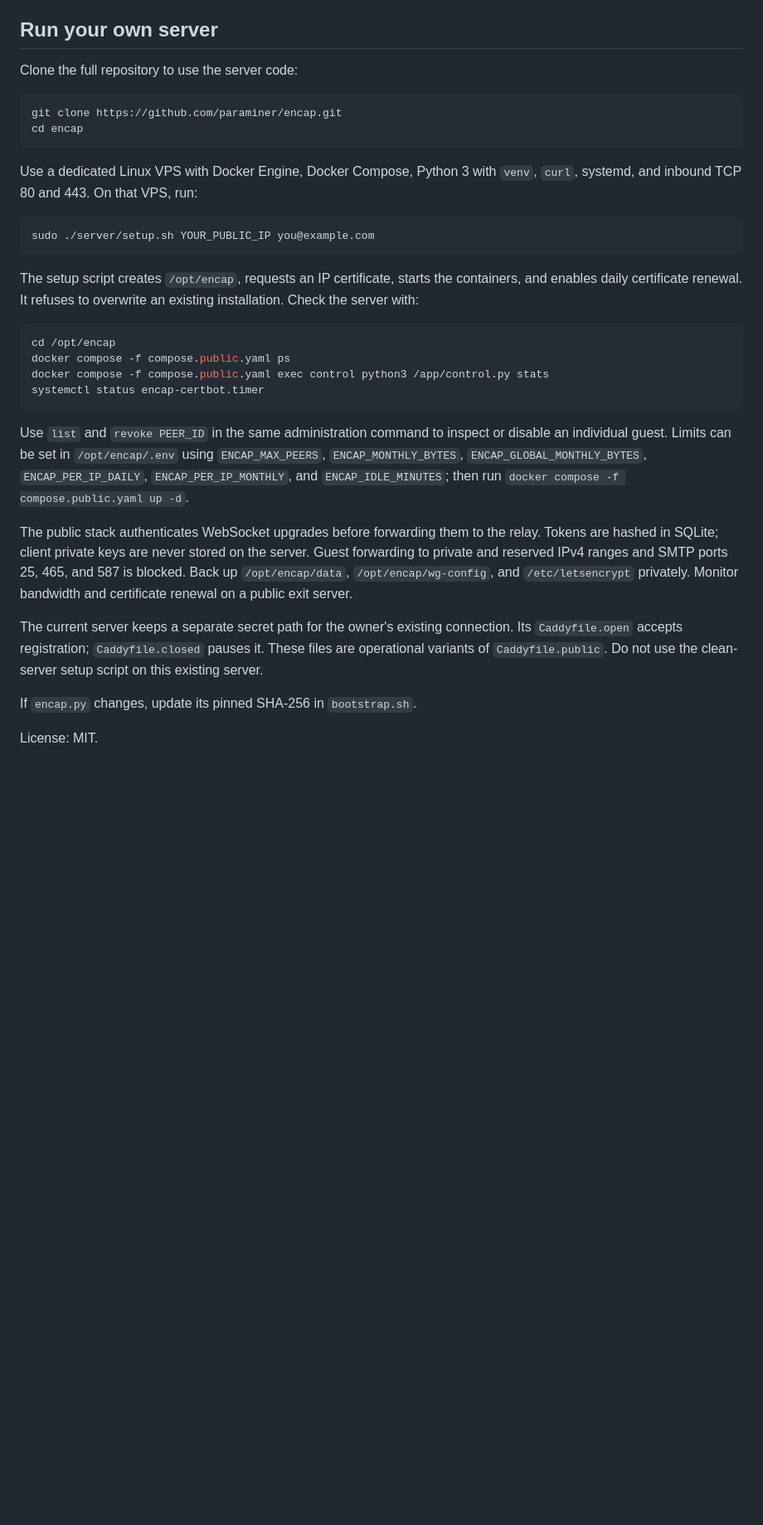
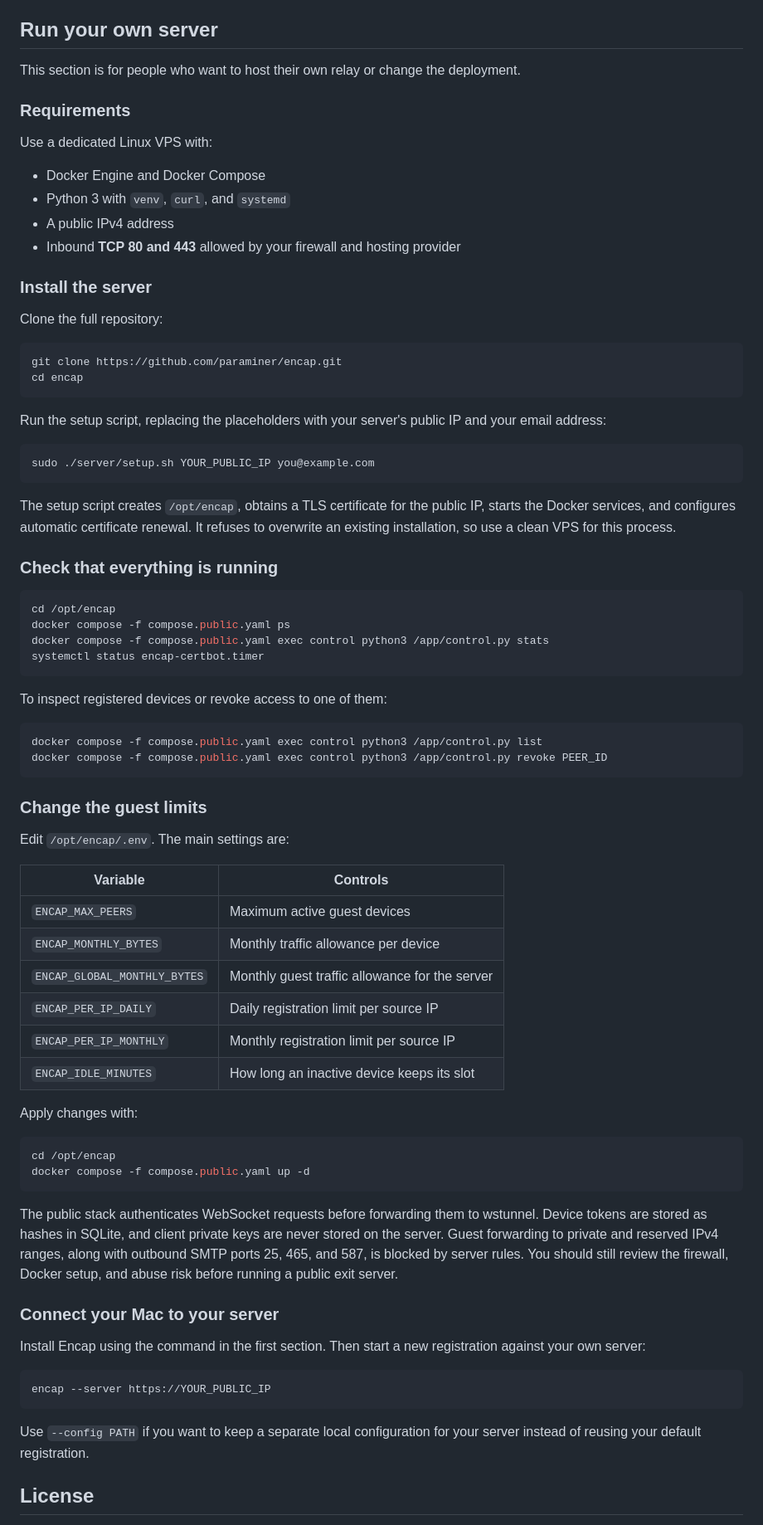
Before and after one commit to paraminer/encap, a Markdown page: README.md, the part around one of its changes. Shown at 83% size. Drawn GitHub-style; blank space fills up the shorter version.

````diff
--- a/README.md
+++ b/README.md
@@ -18,20 +82,35 @@ The free server allows 40 active guest devices. A normal disconnect frees a slot
 
 ## Run your own server
 
-Clone the full repository to use the server code:
+This section is for people who want to host their own relay or change the deployment.
+
+### Requirements
+
+Use a dedicated Linux VPS with:
+
+- Docker Engine and Docker Compose
+- Python 3 with `venv`, `curl`, and `systemd`
+- A public IPv4 address
+- Inbound **TCP 80 and 443** allowed by your firewall and hosting provider
+
+### Install the server
+
+Clone the full repository:
 
 ```sh
 git clone https://github.com/paraminer/encap.git
 cd encap
 ```
 
-Use a dedicated Linux VPS with Docker Engine, Docker Compose, Python 3 with `venv`, `curl`, systemd, and inbound TCP 80 and 443. On that VPS, run:
+Run the setup script, replacing the placeholders with your server's public IP and your email address:
 
 ```sh
 sudo ./server/setup.sh YOUR_PUBLIC_IP you@example.com
 ```
 
-The setup script creates `/opt/encap`, requests an IP certificate, starts the containers, and enables daily certificate renewal. It refuses to overwrite an existing installation. Check the server with:
+The setup script creates `/opt/encap`, obtains a TLS certificate for the public IP, starts the Docker services, and configures automatic certificate renewal. It refuses to overwrite an existing installation, so use a clean VPS for this process.
+
+### Check that everything is running
 
 ```sh
 cd /opt/encap
@@ -40,12 +119,44 @@ docker compose -f compose.public.yaml exec control python3 /app/control.py stats
 systemctl status encap-certbot.timer
 ```
 
-Use `list` and `revoke PEER_ID` in the same administration command to inspect or disable an individual guest. Limits can be set in `/opt/encap/.env` using `ENCAP_MAX_PEERS`, `ENCAP_MONTHLY_BYTES`, `ENCAP_GLOBAL_MONTHLY_BYTES`, `ENCAP_PER_IP_DAILY`, `ENCAP_PER_IP_MONTHLY`, and `ENCAP_IDLE_MINUTES`; then run `docker compose -f compose.public.yaml up -d`.
+To inspect registered devices or revoke access to one of them:
 
-The public stack authenticates WebSocket upgrades before forwarding them to the relay. Tokens are hashed in SQLite; client private keys are never stored on the server. Guest forwarding to private and reserved IPv4 ranges and SMTP ports 25, 465, and 587 is blocked. Back up `/opt/encap/data`, `/opt/encap/wg-config`, and `/etc/letsencrypt` privately. Monitor bandwidth and certificate renewal on a public exit server.
+```sh
+docker compose -f compose.public.yaml exec control python3 /app/control.py list
+docker compose -f compose.public.yaml exec control python3 /app/control.py revoke PEER_ID
+```
 
-The current server keeps a separate secret path for the owner's existing connection. Its `Caddyfile.open` accepts registration; `Caddyfile.closed` pauses it. These files are operational variants of `Caddyfile.public`. Do not use the clean-server setup script on this existing server.
+### Change the guest limits
 
-If `encap.py` changes, update its pinned SHA-256 in `bootstrap.sh`.
+Edit `/opt/encap/.env`. The main settings are:
 
-License: MIT.
+| Variable | Controls |
+| --- | --- |
+| `ENCAP_MAX_PEERS` | Maximum active guest devices |
+| `ENCAP_MONTHLY_BYTES` | Monthly traffic allowance per device |
+| `ENCAP_GLOBAL_MONTHLY_BYTES` | Monthly guest traffic allowance for the server |
+| `ENCAP_PER_IP_DAILY` | Daily registration limit per source IP |
+| `ENCAP_PER_IP_MONTHLY` | Monthly registration limit per source IP |
+| `ENCAP_IDLE_MINUTES` | How long an inactive device keeps its slot |
+
+Apply changes with:
+
+```sh
+cd /opt/encap
+docker compose -f compose.public.yaml up -d
+```
+
+The public stack authenticates WebSocket requests before forwarding them to wstunnel. Device tokens are stored as hashes in SQLite, and client private keys are never stored on the server. Guest forwarding to private and reserved IPv4 ranges, along with outbound SMTP ports 25, 465, and 587, is blocked by server rules. You should still review the firewall, Docker setup, and abuse risk before running a public exit server.
+
+### Connect your Mac to your server
+
+Install Encap using the command in the first section. Then start a new registration against your own server:
+
+```sh
+encap --server https://YOUR_PUBLIC_IP
+```
+
+Use `--config PATH` if you want to keep a separate local configuration for your server instead of reusing your default registration.
+
+## License
+
````
Also changed, not shown: other parts of README.md (+77 -6 lines), docs/demo.gif (added), docs/ihatefun.jpg (added), docs/layers.png (added), 3 other files.
